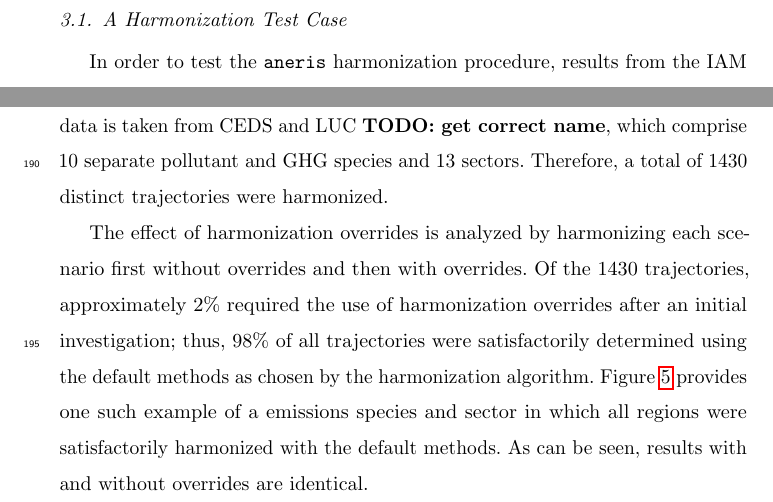
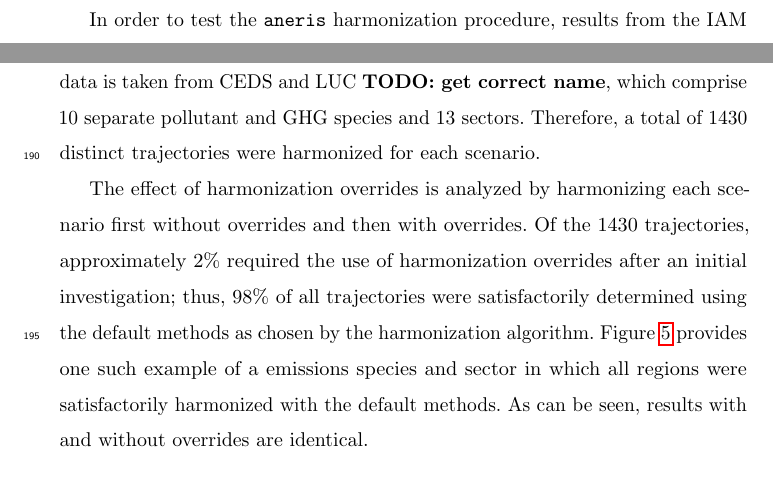
Before and after one commit to gidden/harmonization-methods-paper, a LaTeX paper (paper.tex, which reads results.tex): two parts of page 14 of 21, joined at a grey line, cut at the place of the change. Compiled offline with pdfLaTeX; an older LaTeX class or package is replaced by its successor.

Commit message:
rough draft of results section

```diff
--- a/results.tex
+++ b/results.tex
@@ -1,6 +1,4 @@
 \section{Results}\label{sec:results}
-
-\subsection{A Harmonization Test Case}
 
 In order to test the \code{aneris} harmonization procedure, results from the IAM
 MESSAGE-GLOBIOM \TODO{CITE} was processed. Two scenarios from the Shared Socioeconomic
@@ -23,7 +21,7 @@ MESSAGE-GLOBIOM includes a representation of 11 distinct regions which can be
 mapped directly to the 5-region definition used in the RCPs. Historical data is
 taken from CEDS and LUC \TODO{get correct name}, which comprise 10 separate
 pollutant and GHG species and 13 sectors. Therefore, a total of 1430 distinct
-trajectories were harmonized.
+trajectories were harmonized for each scenario.
 
 The effect of harmonization overrides is analyzed by harmonizing each scenario
 first without overrides and then with overrides. Of the 1430 trajectories,
```
Also changed, not shown: elsfrontmatter.tex (+3 -1 lines).
